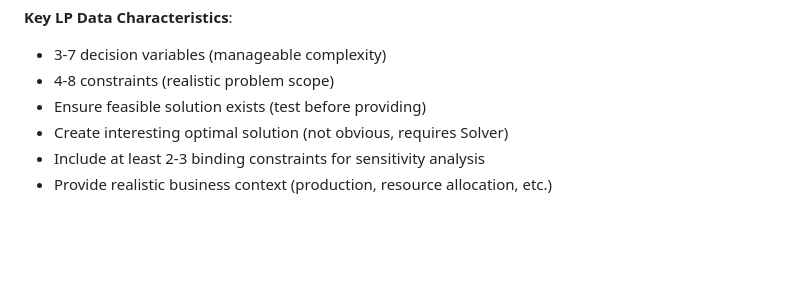
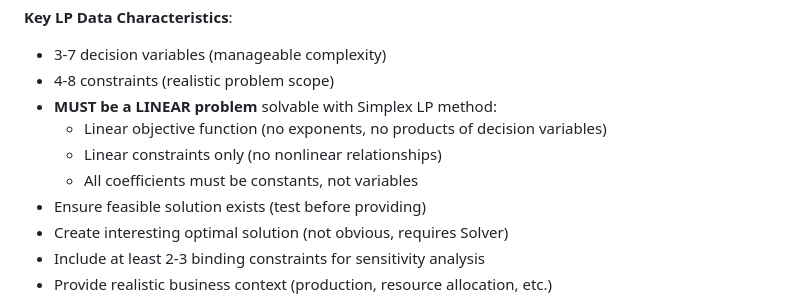
Before and after one commit to lontok/bcor-3750, a Markdown page: data-craft-dataset-generator-gpt/milestone-requirements-summary.md, the part around the change. Rendered like a GitHub page; blank space fills up the shorter version.

Commit message:
Add linearity requirement for LP problems in Milestone 3 data generation
Specify that Problem A (Linear Programming) data must create a LINEAR problem:
- Linear objective function (no exponents, no products of decision variables)
- Linear constraints only (no nonlinear relationships)
- All coefficients must be constants

This ensures problems are solvable with Excel Solver's Simplex LP method.

```diff
--- a/data-craft-dataset-generator-gpt/milestone-requirements-summary.md
+++ b/data-craft-dataset-generator-gpt/milestone-requirements-summary.md
@@ -193,6 +193,10 @@ Generate data in **BOTH formats** to give students flexibility:
 **Key LP Data Characteristics**:
 - 3-7 decision variables (manageable complexity)
 - 4-8 constraints (realistic problem scope)
+- **MUST be a LINEAR problem** solvable with Simplex LP method:
+  - Linear objective function (no exponents, no products of decision variables)
+  - Linear constraints only (no nonlinear relationships)
+  - All coefficients must be constants, not variables
 - Ensure feasible solution exists (test before providing)
 - Create interesting optimal solution (not obvious, requires Solver)
 - Include at least 2-3 binding constraints for sensitivity analysis
```
